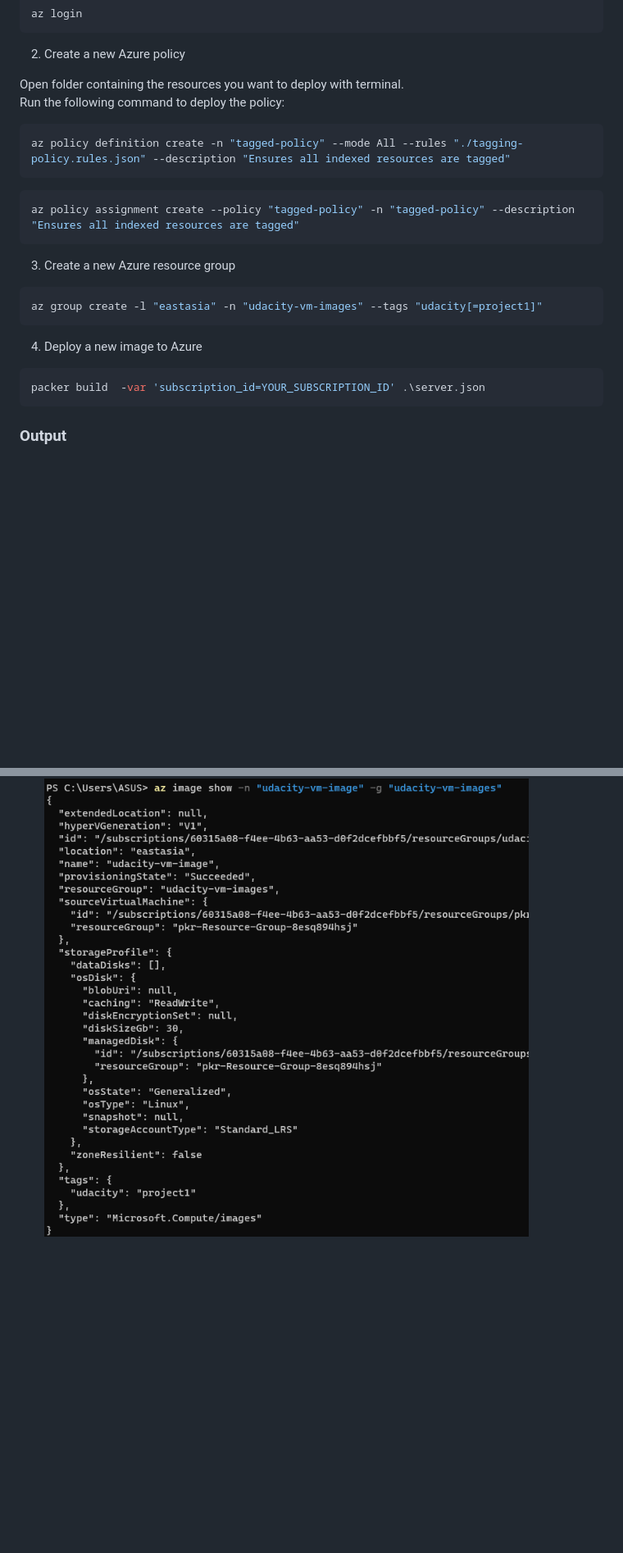
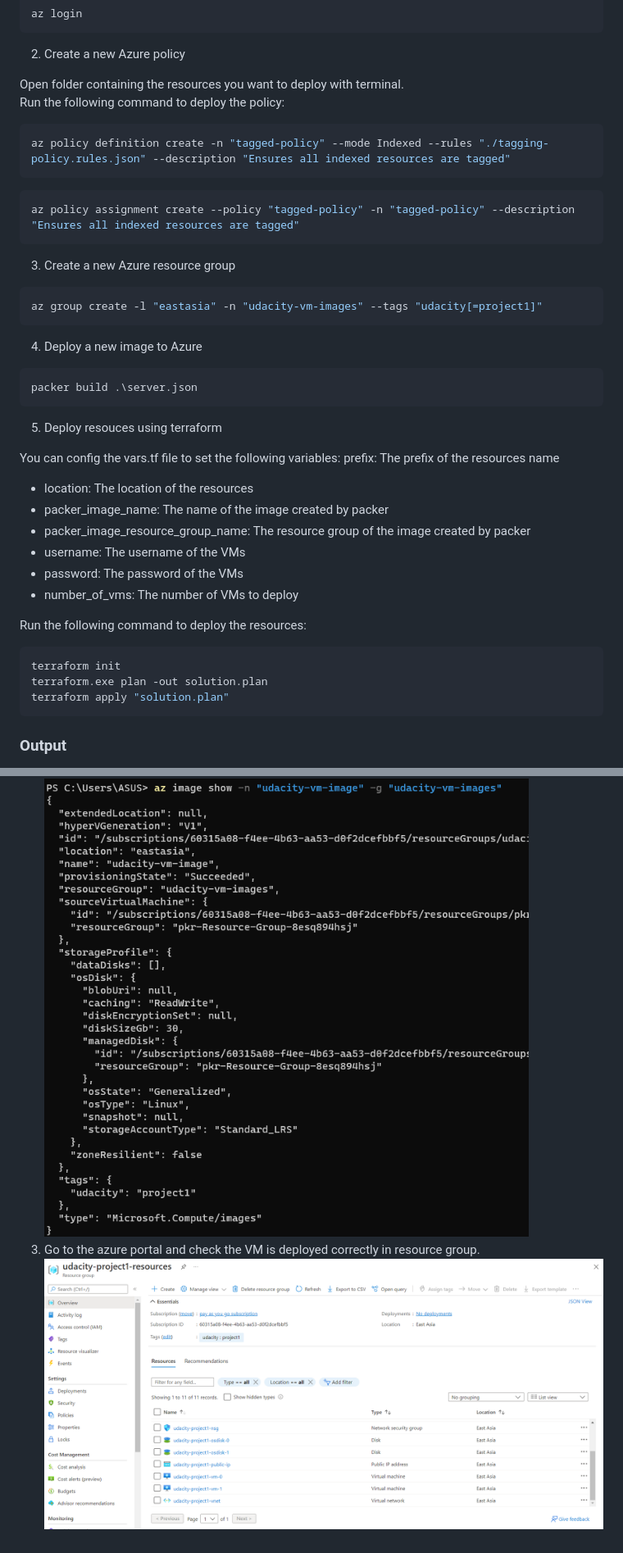
Before and after one commit to MaiQD/udacity-azure-devops, a Markdown page: 2.deploying-a-web-server-in-azure/README.md, 2 parts joined by grey strips. Shown: that part at 82% size. Rendered like a GitHub page; pictures changed too: 2.deploying-a-web-server-in-azure/assets/resources-in-azure-portal.png (added); blank space fills up the shorter version.

Commit message:
Write terraform template to deploy resources - Write terraform template to + Create a Resource Group. + Create a Virtual network and a subnet on that virtual network. + Create a Network Security Group. Ensure that you explicitly allow access to other VMs on the subnet and deny direct access from the internet. + Create a Network Interface. + Create a Public IP. + Create a Load Balancer. Your load balancer will need a backend address pool and address pool association for the network interface and the load balancer. + Create a virtual machine availability set. + Create virtual machines. Make sure you use the image you deployed using Packer! + Create managed disks for your virtual machines. - Add variables file - Update readme to instruct deploy resources - Update gitignore for terraform

````diff
--- a/2.deploying-a-web-server-in-azure/README.md
+++ b/2.deploying-a-web-server-in-azure/README.md
@@ -30,7 +30,7 @@ Open folder containing the resources you want to deploy with terminal.\
 Run the following command to deploy the policy:
 
 ```bash
-az policy definition create -n "tagged-policy" --mode All --rules "./tagging-policy.rules.json" --description "Ensures all indexed resources are tagged"
+az policy definition create -n "tagged-policy" --mode Indexed --rules "./tagging-policy.rules.json" --description "Ensures all indexed resources are tagged"
 ```
 ```bash
 az policy assignment create --policy "tagged-policy" -n "tagged-policy" --description "Ensures all indexed resources are tagged"
@@ -43,10 +43,30 @@ az group create -l "eastasia" -n "udacity-vm-images" --tags "udacity[=project1]"
 
 4. Deploy a new image to Azure
 ```bash
-packer build  -var 'subscription_id=YOUR_SUBSCRIPTION_ID' .\server.json
+packer build .\server.json
+```
+
+5. Deploy resouces using terraform
+
+You can config the vars.tf file to set the following variables:
+prefix: The prefix of the resources name
+- location: The location of the resources
+- packer_image_name: The name of the image created by packer
+- packer_image_resource_group_name: The resource group of the image created by packer
+- username: The username of the VMs
+- password: The password of the VMs
+- number_of_vms: The number of VMs to deploy
+
+Run the following command to deploy the resources:
+```bash
+terraform init
+terraform.exe plan -out solution.plan
+terraform apply "solution.plan"
 ```
 ### Output
 1. You should see the following output when you use `az policy assignment list` to show the list of policy assignment:
 ![list policy assignment](assets/tagged-policy.png)
 2. When you use `az image show -n "udacity-vm-image" -g "udacity-vm-images"`, you should see the detail of following image:
 ![vm image deploy by packer](assets/udacity-vm-image.png)
+3. Go to the azure portal and check the VM is deployed correctly in resource group.
+![resources deploy by terraform](assets/resources-in-azure-portal.png)
````
Also changed, not shown: other parts of 2.deploying-a-web-server-in-azure/README.md (+3 -3 lines), 3 other files.
